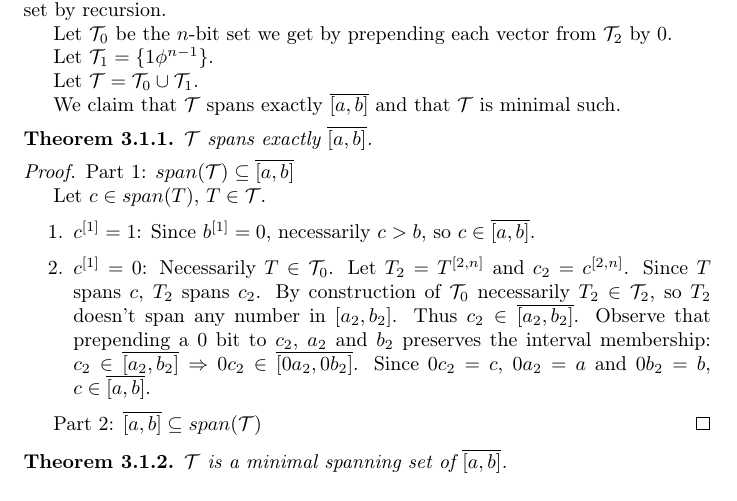
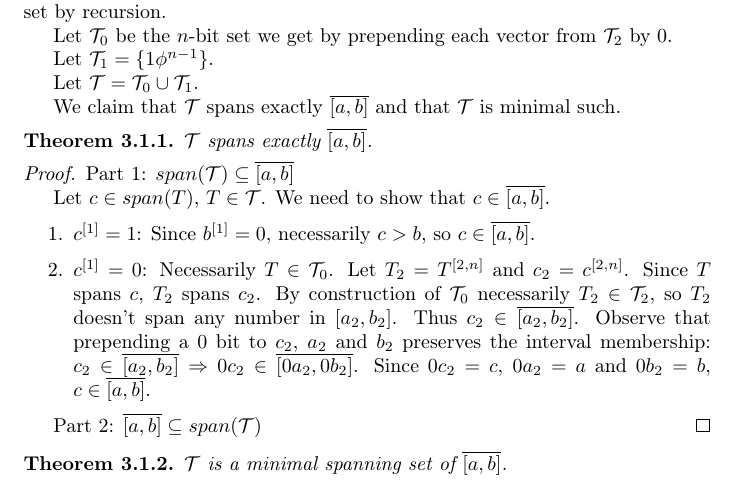
Before and after one commit to filipbartek/ibf, a LaTeX document (fibf/fibf.tex): part of page 2 of 3, cut so that both start at the same text. Compiled offline with pdfLaTeX.

Commit message:
Proof of case a[1]=b[1], part 1: Add a note for clarity

```diff
--- a/fibf/fibf.tex
+++ b/fibf/fibf.tex
@@ -142,6 +142,7 @@ $\mathcal{T}$ spans exactly $\finterval{a}{b}$.
 Part 1: $span(\mathcal{T}) \subseteq \finterval{a}{b}$
 
 Let $c \in span(T)$, $T \in \mathcal{T}$.
+We need to show that $c \in \finterval{a}{b}$.
 
 \begin{enumerate}
 \item $\bit{c}{1} = 1$: Since $\bit{b}{1} = 0$, necessarily $c > b$, so $c \in \finterval{a}{b}$.
```
